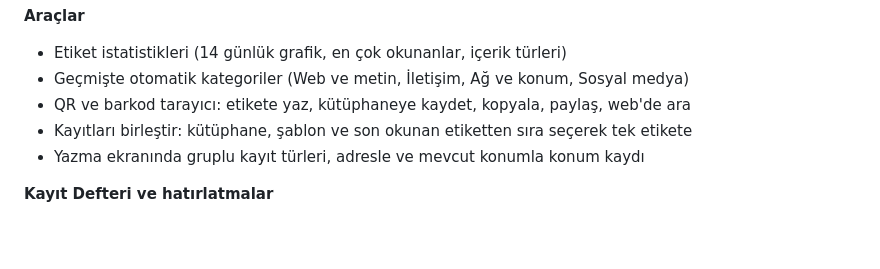
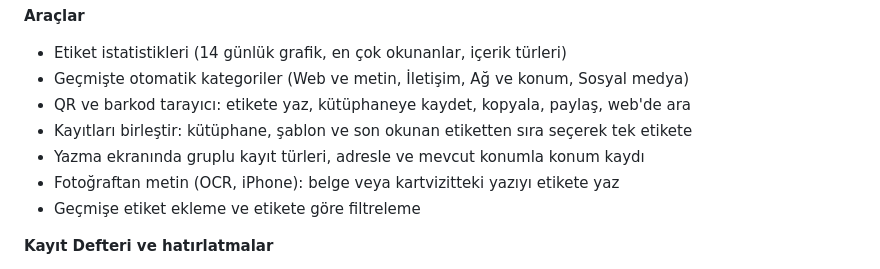
Before and after one commit to Bluetwinklez/app-, a Markdown page: CHANGELOG.md, the part around the change. Rendered like a GitHub page; blank space fills up the shorter version.

Commit message:
Changelog: OCR and history labels in 1.5.0
Co-Authored-By: Claude Opus 5.5 <noreply@anthropic.com>

```diff
--- a/CHANGELOG.md
+++ b/CHANGELOG.md
@@ -12,6 +12,8 @@
 - QR ve barkod tarayıcı: etikete yaz, kütüphaneye kaydet, kopyala, paylaş, web'de ara
 - Kayıtları birleştir: kütüphane, şablon ve son okunan etiketten sıra seçerek tek etikete
 - Yazma ekranında gruplu kayıt türleri, adresle ve mevcut konumla konum kaydı
+- Fotoğraftan metin (OCR, iPhone): belge veya kartvizitteki yazıyı etikete yaz
+- Geçmişe etiket ekleme ve etikete göre filtreleme
 
 **Kayıt Defteri ve hatırlatmalar**
 - Alışkanlık serisi, çocuk görev tablosu, evcil hayvan besleme, ziyaretçi defteri (ad sorar)
```
